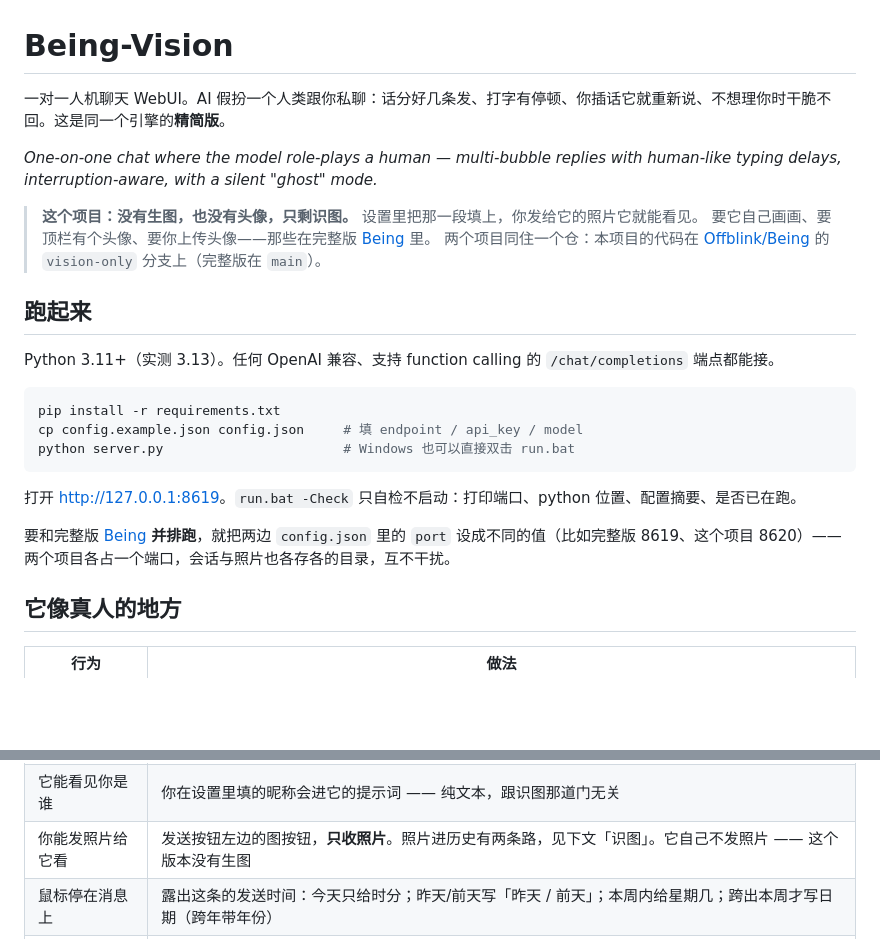
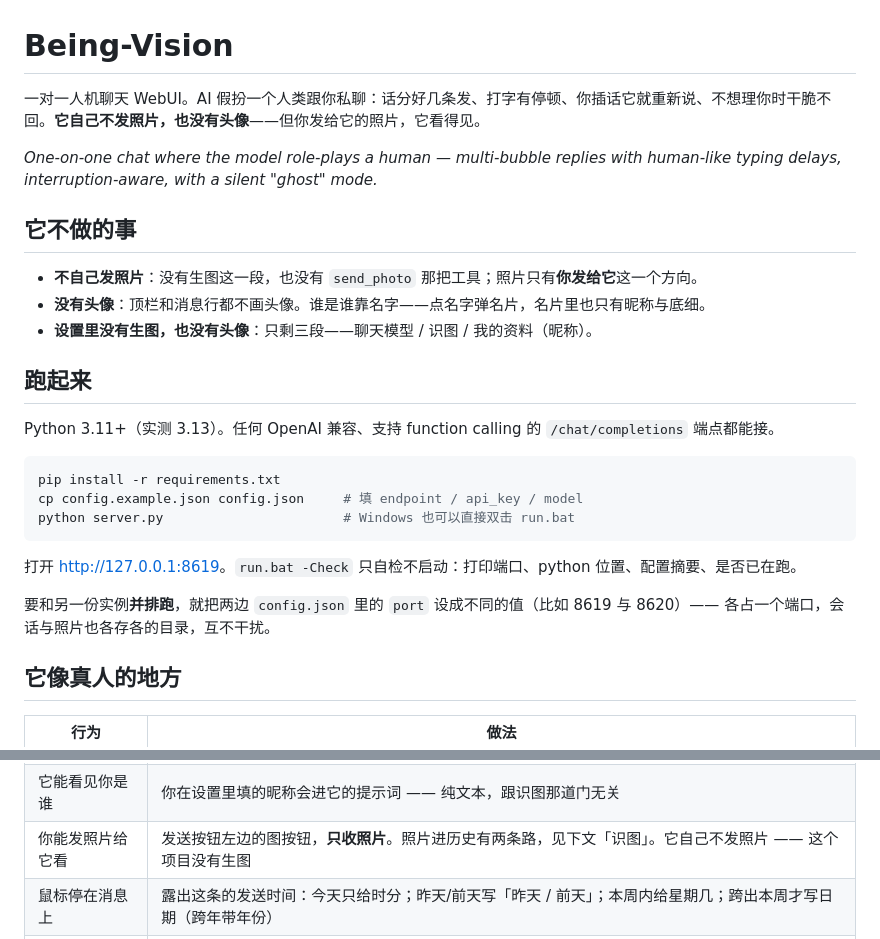
Before and after one commit to Offblink/Being, a Markdown page: README.md, 2 parts joined by grey strips. Rendered like a GitHub page; blank space fills up the shorter version.

Commit message:
docs: README 变成这个项目自己的文档，不再指向另一个项目
- 删掉「完整版 Being / 两个项目共用一个仓的 vision-only 分支」那几行：用户口径是两份 README 各写各的，不该互相指路
- 开头改成这个项目自己的说法：它自己不发照片、也没有头像，但你发过去的照片它看得见
- 新增「它不做的事」一节（不生图 / 无头像 / 设置里没有这两段）
- 并排跑只说「另一份实例换端口」，不点名隔壁项目

```diff
--- a/README.md
+++ b/README.md
@@ -1,12 +1,14 @@
 # Being-Vision
 
-一对一人机聊天 WebUI。AI 假扮一个人类跟你私聊：话分好几条发、打字有停顿、你插话它就重新说、不想理你时干脆不回。这是同一个引擎的**精简版**。
+一对一人机聊天 WebUI。AI 假扮一个人类跟你私聊：话分好几条发、打字有停顿、你插话它就重新说、不想理你时干脆不回。**它自己不发照片，也没有头像**——但你发给它的照片，它看得见。
 
 *One-on-one chat where the model role-plays a human — multi-bubble replies with human-like typing delays, interruption-aware, with a silent "ghost" mode.*
 
-> **这个项目：没有生图，也没有头像，只剩识图。** 设置里把那一段填上，你发给它的照片它就能看见。
-> 要它自己画画、要顶栏有个头像、要你上传头像——那些在完整版 [Being](https://github.com/Offblink/Being) 里。
-> 两个项目同住一个仓：本项目的代码在 [Offblink/Being](https://github.com/Offblink/Being) 的 `vision-only` 分支上（完整版在 `main`）。
+## 它不做的事
+
+- **不自己发照片**：没有生图这一段，也没有 `send_photo` 那把工具；照片只有**你发给它**这一个方向。
+- **没有头像**：顶栏和消息行都不画头像。谁是谁靠名字——点名字弹名片，名片里也只有昵称与底细。
+- **设置里没有生图，也没有头像**：只剩三段——聊天模型 / 识图 / 我的资料（昵称）。
 
 ## 跑起来
 
@@ -20,7 +22,7 @@ python server.py                       # Windows 也可以直接双击 run.bat
 
 打开 <http://127.0.0.1:8619>。`run.bat -Check` 只自检不启动：打印端口、python 位置、配置摘要、是否已在跑。
 
-要和完整版 [Being](https://github.com/Offblink/Being) **并排跑**，就把两边 `config.json` 里的 `port` 设成不同的值（比如完整版 8619、这个项目 8620）—— 两个项目各占一个端口，会话与照片也各存各的目录，互不干扰。
+要和另一份实例**并排跑**，就把两边 `config.json` 里的 `port` 设成不同的值（比如 8619 与 8620）—— 各占一个端口，会话与照片也各存各的目录，互不干扰。
 
 ## 它像真人的地方
 
@@ -38,7 +40,7 @@ python server.py                       # Windows 也可以直接双击 run.bat
 | 它给自己起名字 | 你在新会话里说完第一句，它先给自己立一套底细（昵称 / 身份 / 年龄 / 来自哪里 / 爱好 / 特点），再开始回话；**性别不由它选，由程序随机指派**（实测让模型自选会连着抽成同一个），剩下的底细围着这个性别展开；整段对话都按这个人设走，不许中途改名改年龄 |
 | 你能看见它是谁 | 顶栏中间是它的名字，会话列表那一行也跟着改成它的名字。**点这个名字弹出名片**：昵称与身份在上，个人信息（年龄/性别/来自/爱好/性格）一项一行在下，没填的项不出现。点遮罩或按 Esc 关 |
 | 它能看见你是谁 | 你在设置里填的昵称会进它的提示词 —— 纯文本，跟识图那道门无关 |
-| 你能发照片给它看 | 发送按钮左边的图按钮，**只收照片**。照片进历史有两条路，见下文「识图」。它自己不发照片 —— 这个版本没有生图 |
+| 你能发照片给它看 | 发送按钮左边的图按钮，**只收照片**。照片进历史有两条路，见下文「识图」。它自己不发照片 —— 这个项目没有生图 |
 | 鼠标停在消息上 | 露出这条的发送时间：今天只给时分；昨天/前天写「昨天 / 前天」；本周内给星期几；跨出本周才写日期（跨年带年份） |
 | 引用某句话 | **在消息上右键**出菜单「引用这条」 → 输入框上方出引用条（可 × 取消）→ 发出去后气泡里显示引用块，点它跳回原消息 |
 
```
